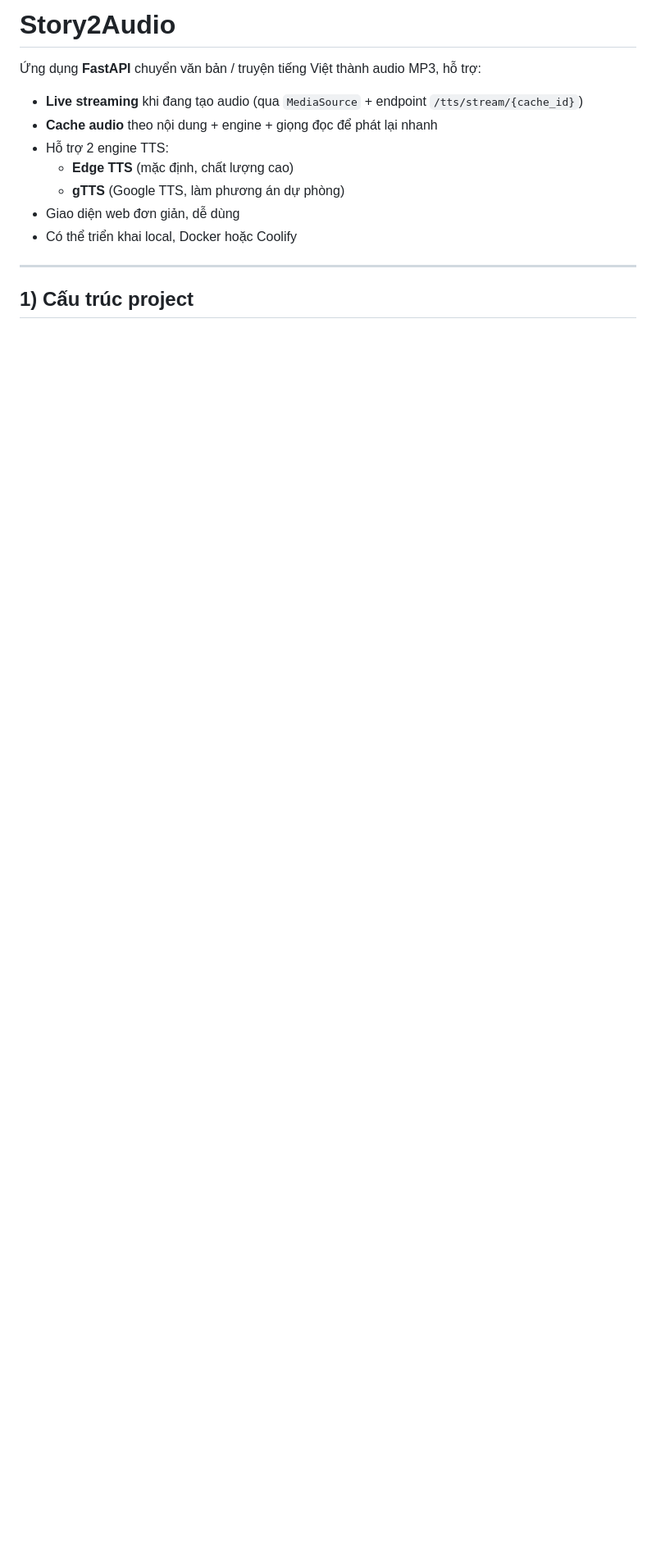
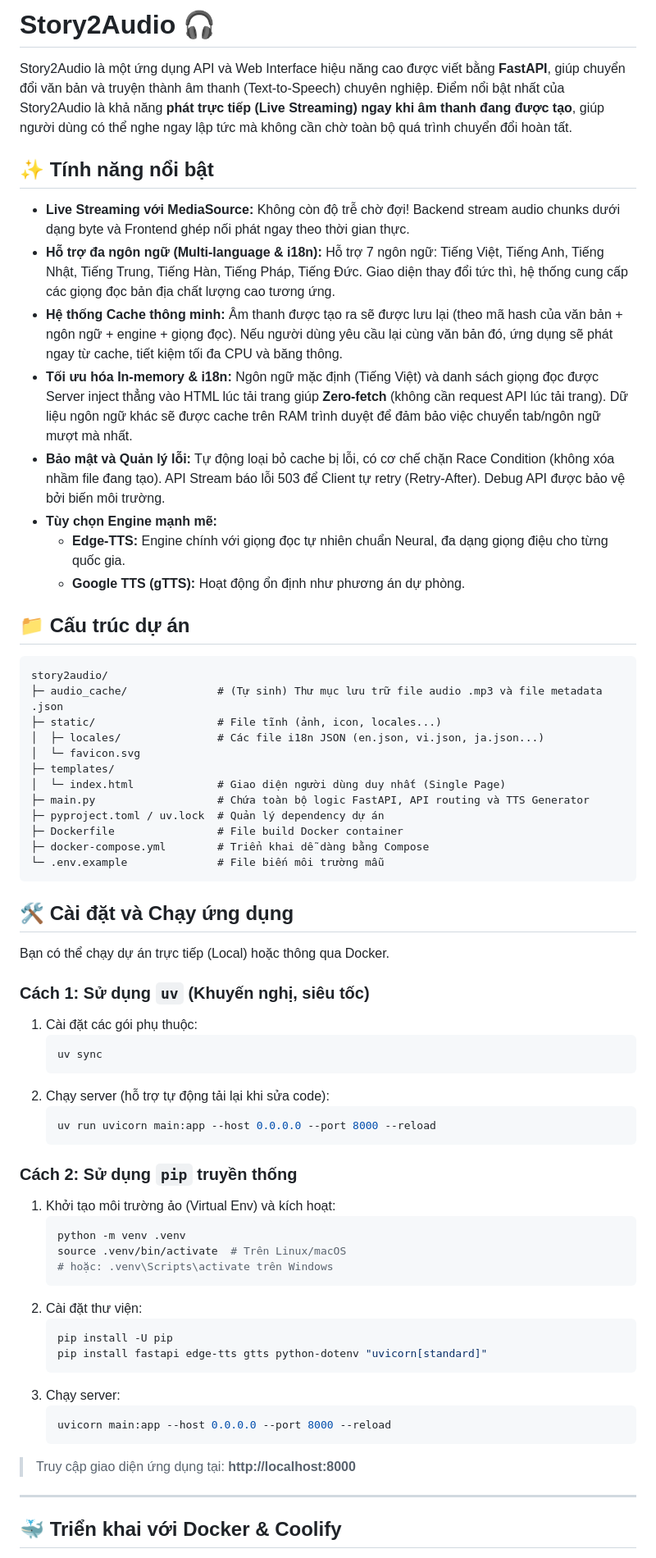
Before and after one commit to Dotcom-armillariella353/story2audio, a Markdown page: README.md, the part around one of its changes. Shown at 82% size. Rendered like a GitHub page; blank space fills up the shorter version.

````diff
--- a/README.md
+++ b/README.md
@@ -1,16 +1,71 @@
-# Story2Audio
+# Story2Audio 🎧
 
-Ứng dụng **FastAPI** chuyển văn bản / truyện tiếng Việt thành audio MP3, hỗ trợ:
+Story2Audio là một ứng dụng API và Web Interface hiệu năng cao được viết bằng **FastAPI**, giúp chuyển đổi văn bản và truyện thành âm thanh (Text-to-Speech) chuyên nghiệp. Điểm nổi bật nhất của Story2Audio là khả năng **phát trực tiếp (Live Streaming) ngay khi âm thanh đang được tạo**, giúp người dùng có thể nghe ngay lập tức mà không cần chờ toàn bộ quá trình chuyển đổi hoàn tất.
 
-- **Live streaming** khi đang tạo audio (qua `MediaSource` + endpoint `/tts/stream/{cache_id}`)
-- **Cache audio** theo nội dung + engine + giọng đọc để phát lại nhanh
-- Hỗ trợ 2 engine TTS:
-  - **Edge TTS** (mặc định, chất lượng cao)
-  - **gTTS** (Google TTS, làm phương án dự phòng)
-- Giao diện web đơn giản, dễ dùng
-- Có thể triển khai local, Docker hoặc Coolify
+## ✨ Tính năng nổi bật
+
+- **Live Streaming với MediaSource:** Không còn độ trễ chờ đợi! Backend stream audio chunks dưới dạng byte và Frontend ghép nối phát ngay theo thời gian thực.
+- **Hỗ trợ đa ngôn ngữ (Multi-language & i18n):** Hỗ trợ 7 ngôn ngữ: Tiếng Việt, Tiếng Anh, Tiếng Nhật, Tiếng Trung, Tiếng Hàn, Tiếng Pháp, Tiếng Đức. Giao diện thay đổi tức thì, hệ thống cung cấp các giọng đọc bản địa chất lượng cao tương ứng.
+- **Hệ thống Cache thông minh:** Âm thanh được tạo ra sẽ được lưu lại (theo mã hash của văn bản + ngôn ngữ + engine + giọng đọc). Nếu người dùng yêu cầu lại cùng văn bản đó, ứng dụng sẽ phát ngay từ cache, tiết kiệm tối đa CPU và băng thông.
+- **Tối ưu hóa In-memory & i18n:** Ngôn ngữ mặc định (Tiếng Việt) và danh sách giọng đọc được Server inject thẳng vào HTML lúc tải trang giúp **Zero-fetch** (không cần request API lúc tải trang). Dữ liệu ngôn ngữ khác sẽ được cache trên RAM trình duyệt để đảm bảo việc chuyển tab/ngôn ngữ mượt mà nhất.
+- **Bảo mật và Quản lý lỗi:** Tự động loại bỏ cache bị lỗi, có cơ chế chặn Race Condition (không xóa nhầm file đang tạo). API Stream báo lỗi 503 để Client tự retry (Retry-After). Debug API được bảo vệ bởi biến môi trường.
+- **Tùy chọn Engine mạnh mẽ:**
+  - **Edge-TTS:** Engine chính với giọng đọc tự nhiên chuẩn Neural, đa dạng giọng điệu cho từng quốc gia.
+  - **Google TTS (gTTS):** Hoạt động ổn định như phương án dự phòng.
+
+## 📁 Cấu trúc dự án
+
+```text
+story2audio/
+├─ audio_cache/              # (Tự sinh) Thư mục lưu trữ file audio .mp3 và file metadata .json
+├─ static/                   # File tĩnh (ảnh, icon, locales...)
+│  ├─ locales/               # Các file i18n JSON (en.json, vi.json, ja.json...)
+│  └─ favicon.svg
+├─ templates/
+│  └─ index.html             # Giao diện người dùng duy nhất (Single Page)
+├─ main.py                   # Chứa toàn bộ logic FastAPI, API routing và TTS Generator
+├─ pyproject.toml / uv.lock  # Quản lý dependency dự án
+├─ Dockerfile                # File build Docker container
+├─ docker-compose.yml        # Triển khai dễ dàng bằng Compose
+└─ .env.example              # File biến môi trường mẫu
+```
+
+## 🛠 Cài đặt và Chạy ứng dụng
+
+Bạn có thể chạy dự án trực tiếp (Local) hoặc thông qua Docker.
+
+### Cách 1: Sử dụng `uv` (Khuyến nghị, siêu tốc)
+
+1. Cài đặt các gói phụ thuộc:
+   ```bash
+   uv sync
+   ```
+2. Chạy server (hỗ trợ tự động tải lại khi sửa code):
+   ```bash
+   uv run uvicorn main:app --host 0.0.0.0 --port 8000 --reload
+   ```
+
+### Cách 2: Sử dụng `pip` truyền thống
+
+1. Khởi tạo môi trường ảo (Virtual Env) và kích hoạt:
+   ```bash
+   python -m venv .venv
+   source .venv/bin/activate  # Trên Linux/macOS
+   # hoặc: .venv\Scripts\activate trên Windows
+   ```
+2. Cài đặt thư viện:
+   ```bash
+   pip install -U pip
+   pip install fastapi edge-tts gtts python-dotenv "uvicorn[standard]"
+   ```
+3. Chạy server:
+   ```bash
+   uvicorn main:app --host 0.0.0.0 --port 8000 --reload
+   ```
+
+> Truy cập giao diện ứng dụng tại: **http://localhost:8000**
 
 ---
 
-## 1) Cấu trúc project
+## 🐳 Triển khai với Docker & Coolify
 
````
Also changed, not shown: other parts of README.md (+46 -113 lines).
